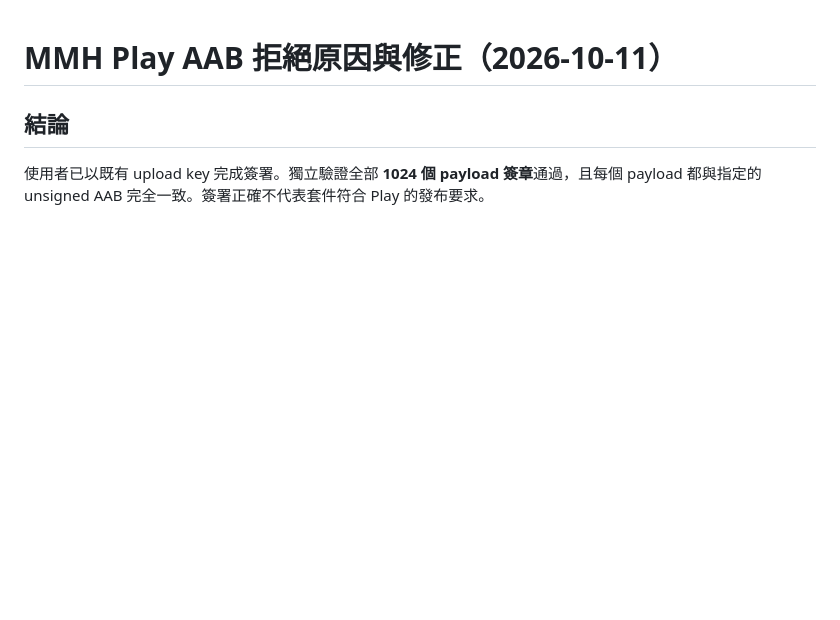
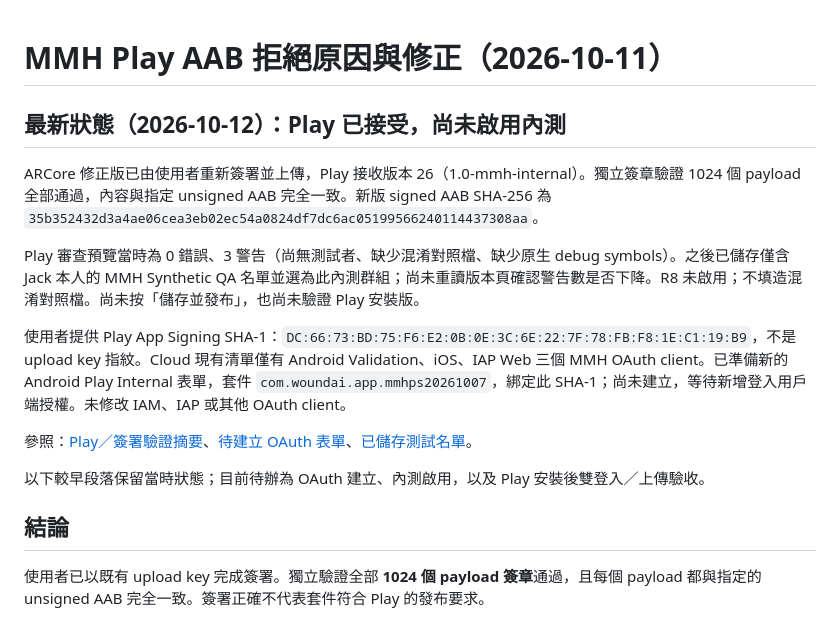
Before and after one commit to JackH0001/WoundAI_Proj, a Markdown page: docs/mmh_play_arcore_rejection_20261011.md, the part around the change. Drawn GitHub-style; blank space fills up the shorter version.

Commit message:
docs(mmh): record Play accepted bundle and signing fingerprint

```diff
--- a/docs/mmh_play_arcore_rejection_20261011.md
+++ b/docs/mmh_play_arcore_rejection_20261011.md
@@ -1,4 +1,17 @@
 # MMH Play AAB 拒絕原因與修正（2026-10-11）
+
+## 最新狀態（2026-10-12）：Play 已接受，尚未啟用內測
+
+ARCore 修正版已由使用者重新簽署並上傳，Play 接收版本 26（1.0-mmh-internal）。獨立簽章驗證 1024 個 payload 全部通過，內容與指定 unsigned AAB 完全一致。新版 signed AAB SHA-256 為 `35b352432d3a4ae06cea3eb02ec54a0824df7dc6ac05199566240114437308aa`。
+
+Play 審查預覽當時為 0 錯誤、3 警告（尚無測試者、缺少混淆對照檔、缺少原生 debug symbols）。之後已儲存僅含 Jack 本人的 MMH Synthetic QA 名單並選為此內測群組；尚未重讀版本頁確認警告數是否下降。R8 未啟用；不填造混淆對照檔。尚未按「儲存並發布」，也尚未驗證 Play 安裝版。
+
+使用者提供 Play App Signing SHA-1：`DC:66:73:BD:75:F6:E2:0B:0E:3C:6E:22:7F:78:FB:F8:1E:C1:19:B9`，不是 upload key 指紋。Cloud 現有清單僅有 Android Validation、iOS、IAP Web 三個 MMH OAuth client。已準備新的 Android Play Internal 表單，套件 `com.woundai.app.mmhps20261007`，綁定此 SHA-1；尚未建立，等待新增登入用戶端授權。未修改 IAM、IAP 或其他 OAuth client。
+
+參照：[Play／簽署驗證摘要](/Users/Jack.Hou/Documents/Codex/2026-06-28/woundai-institution-evidence-20261007/mmh-iap-update-20261011/android-local-signing/arcore-fix/summary.json)、[待建立 OAuth 表單](/Users/Jack.Hou/Documents/Codex/2026-06-28/woundai-institution-evidence-20261007/mmh-iap-update-20261011/android-local-signing/arcore-fix/play-oauth-prepared.png)、[已儲存測試名單](/Users/Jack.Hou/Documents/Codex/2026-06-28/woundai-institution-evidence-20261007/mmh-iap-update-20261011/android-local-signing/arcore-fix/play-testers-saved.png)。
+
+以下較早段落保留當時狀態；目前待辦為 OAuth 建立、內測啟用，以及 Play 安裝後雙登入／上傳驗收。
+
 
 ## 結論
 
```
Also changed, not shown: docs/mmh_store_release_checkpoint_20261011.md (+13 -0 lines).
